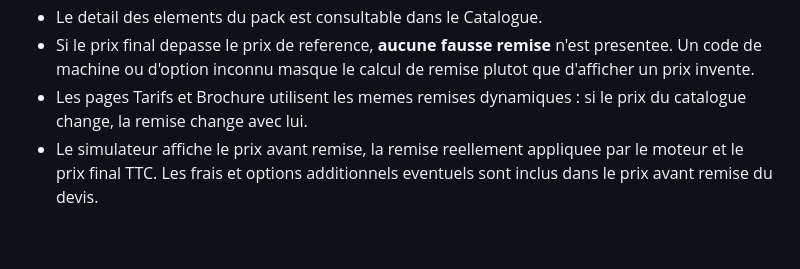
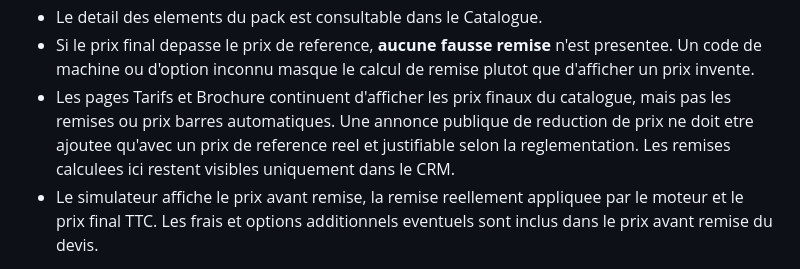
Before and after one commit to stephanefly/reservation, a Markdown page: docs/catalogue-commercial.md, the part around the change. Drawn GitHub-style; blank space fills up the shorter version.

Commit message:
docs(remises): clarify safe internal discounts and public price transparency

```diff
--- a/docs/catalogue-commercial.md
+++ b/docs/catalogue-commercial.md
@@ -137,8 +137,11 @@ changer les modeles ou les calculs de devis :
 - Si le prix final depasse le prix de reference, **aucune fausse remise**
   n'est presentee. Un code de machine ou d'option inconnu masque le calcul
   de remise plutot que d'afficher un prix invente.
-- Les pages Tarifs et Brochure utilisent les memes remises dynamiques :
-  si le prix du catalogue change, la remise change avec lui.
+- Les pages Tarifs et Brochure continuent d'afficher les prix finaux
+  du catalogue, mais pas les remises ou prix barres automatiques.
+  Une annonce publique de reduction de prix ne doit etre ajoutee qu'avec
+  un prix de reference reel et justifiable selon la reglementation.
+  Les remises calculees ici restent visibles uniquement dans le CRM.
 - Le simulateur affiche le prix avant remise, la remise reellement
   appliquee par le moteur et le prix final TTC. Les frais et options
   additionnels eventuels sont inclus dans le prix avant remise du devis.
```
